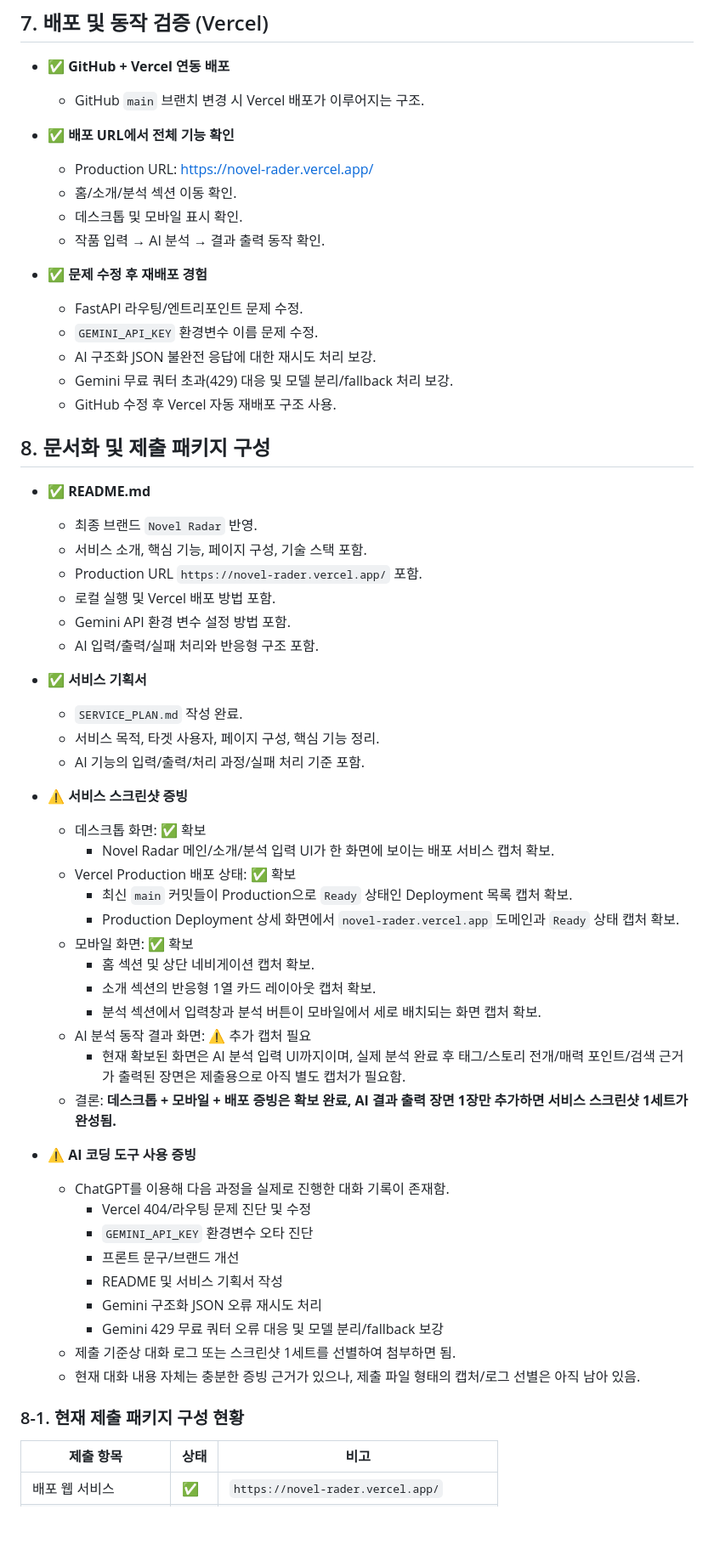
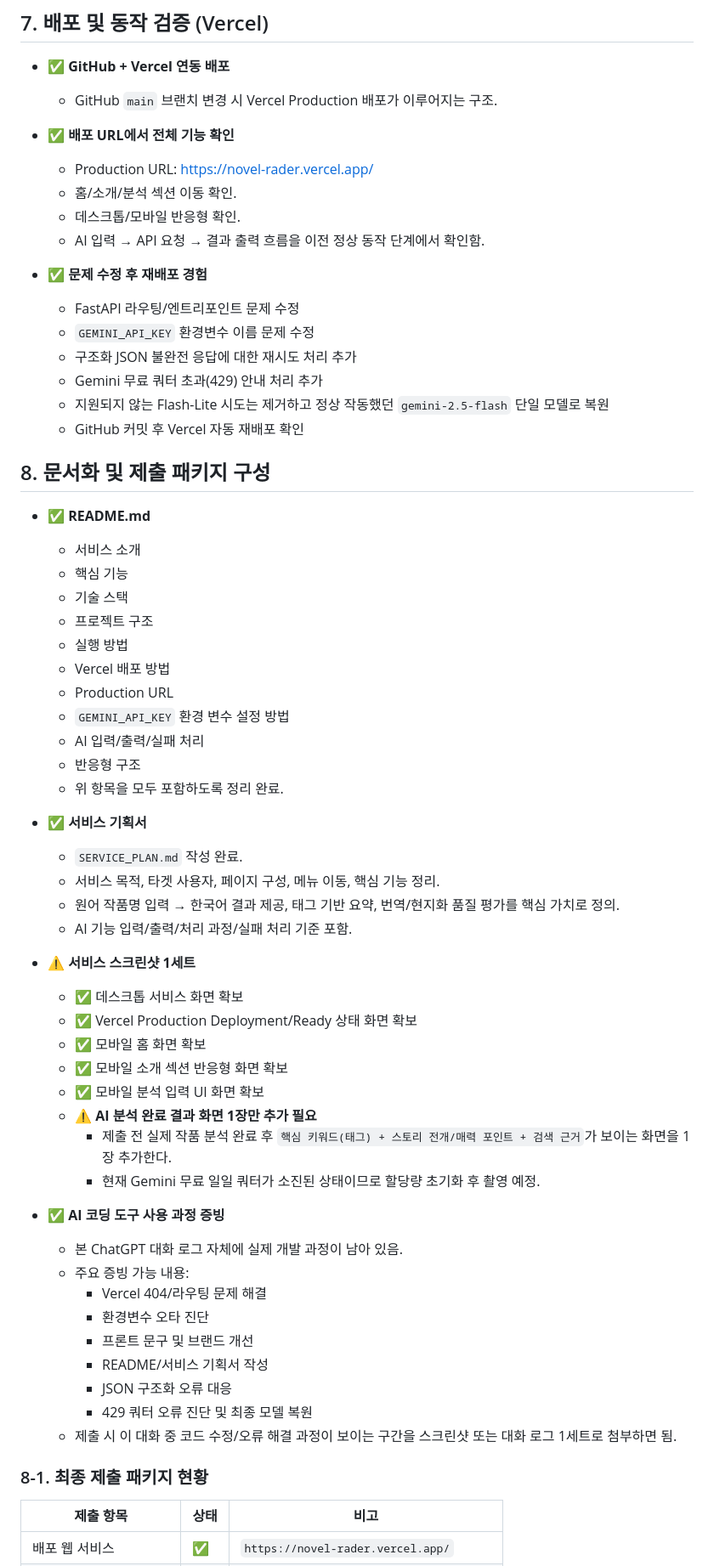
Before and after one commit to ilastoast-maker/codysseypub-A1-3, a Markdown page: A1-3/check_list.md, the part around one of its changes. Shown at 85% size. Drawn GitHub-style; blank space fills up the shorter version.

```diff
--- a/A1-3/check_list.md
+++ b/A1-3/check_list.md
@@ -111,62 +110,65 @@
 ## 7. 배포 및 동작 검증 (Vercel)
 
 - ✅ **GitHub + Vercel 연동 배포**
-  - GitHub `main` 브랜치 변경 시 Vercel 배포가 이루어지는 구조.
+  - GitHub `main` 브랜치 변경 시 Vercel Production 배포가 이루어지는 구조.
 
 - ✅ **배포 URL에서 전체 기능 확인**
   - Production URL: https://novel-rader.vercel.app/
   - 홈/소개/분석 섹션 이동 확인.
-  - 데스크톱 및 모바일 표시 확인.
-  - 작품 입력 → AI 분석 → 결과 출력 동작 확인.
+  - 데스크톱/모바일 반응형 확인.
+  - AI 입력 → API 요청 → 결과 출력 흐름을 이전 정상 동작 단계에서 확인함.
 
 - ✅ **문제 수정 후 재배포 경험**
-  - FastAPI 라우팅/엔트리포인트 문제 수정.
-  - `GEMINI_API_KEY` 환경변수 이름 문제 수정.
-  - AI 구조화 JSON 불완전 응답에 대한 재시도 처리 보강.
-  - Gemini 무료 쿼터 초과(429) 대응 및 모델 분리/fallback 처리 보강.
-  - GitHub 수정 후 Vercel 자동 재배포 구조 사용.
+  - FastAPI 라우팅/엔트리포인트 문제 수정
+  - `GEMINI_API_KEY` 환경변수 이름 문제 수정
+  - 구조화 JSON 불완전 응답에 대한 재시도 처리 추가
+  - Gemini 무료 쿼터 초과(429) 안내 처리 추가
+  - 지원되지 않는 Flash-Lite 시도는 제거하고 정상 작동했던 `gemini-2.5-flash` 단일 모델로 복원
+  - GitHub 커밋 후 Vercel 자동 재배포 확인
 
 ## 8. 문서화 및 제출 패키지 구성
 
 - ✅ **README.md**
-  - 최종 브랜드 `Novel Radar` 반영.
-  - 서비스 소개, 핵심 기능, 페이지 구성, 기술 스택 포함.
-  - Production URL `https://novel-rader.vercel.app/` 포함.
-  - 로컬 실행 및 Vercel 배포 방법 포함.
-  - Gemini API 환경 변수 설정 방법 포함.
-  - AI 입력/출력/실패 처리와 반응형 구조 포함.
+  - 서비스 소개
+  - 핵심 기능
+  - 기술 스택
+  - 프로젝트 구조
+  - 실행 방법
+  - Vercel 배포 방법
+  - Production URL
+  - `GEMINI_API_KEY` 환경 변수 설정 방법
+  - AI 입력/출력/실패 처리
+  - 반응형 구조
+  - 위 항목을 모두 포함하도록 정리 완료.
 
 - ✅ **서비스 기획서**
   - `SERVICE_PLAN.md` 작성 완료.
-  - 서비스 목적, 타겟 사용자, 페이지 구성, 핵심 기능 정리.
-  - AI 기능의 입력/출력/처리 과정/실패 처리 기준 포함.
+  - 서비스 목적, 타겟 사용자, 페이지 구성, 메뉴 이동, 핵심 기능 정리.
+  - 원어 작품명 입력 → 한국어 결과 제공, 태그 기반 요약, 번역/현지화 품질 평가를 핵심 가치로 정의.
+  - AI 기능 입력/출력/처리 과정/실패 처리 기준 포함.
 
-- ⚠️ **서비스 스크린샷 증빙**
-  - 데스크톱 화면: ✅ 확보
-    - Novel Radar 메인/소개/분석 입력 UI가 한 화면에 보이는 배포 서비스 캡처 확보.
-  - Vercel Production 배포 상태: ✅ 확보
-    - 최신 `main` 커밋들이 Production으로 `Ready` 상태인 Deployment 목록 캡처 확보.
-    - Production Deployment 상세 화면에서 `novel-rader.vercel.app` 도메인과 `Ready` 상태 캡처 확보.
-  - 모바일 화면: ✅ 확보
-    - 홈 섹션 및 상단 네비게이션 캡처 확보.
-    - 소개 섹션의 반응형 1열 카드 레이아웃 캡처 확보.
-    - 분석 섹션에서 입력창과 분석 버튼이 모바일에서 세로 배치되는 화면 캡처 확보.
-  - AI 분석 동작 결과 화면: ⚠️ 추가 캡처 필요
-    - 현재 확보된 화면은 AI 분석 입력 UI까지이며, 실제 분석 완료 후 태그/스토리 전개/매력 포인트/검색 근거가 출력된 장면은 제출용으로 아직 별도 캡처가 필요함.
-  - 결론: **데스크톱 + 모바일 + 배포 증빙은 확보 완료, AI 결과 출력 장면 1장만 추가하면 서비스 스크린샷 1세트가 완성됨.**
+- ⚠️ **서비스 스크린샷 1세트**
+  - ✅ 데스크톱 서비스 화면 확보
+  - ✅ Vercel Production Deployment/Ready 상태 화면 확보
+  - ✅ 모바일 홈 화면 확보
+  - ✅ 모바일 소개 섹션 반응형 화면 확보
+  - ✅ 모바일 분석 입력 UI 화면 확보
+  - ⚠️ **AI 분석 완료 결과 화면 1장만 추가 필요**
+    - 제출 전 실제 작품 분석 완료 후 `핵심 키워드(태그) + 스토리 전개/매력 포인트 + 검색 근거`가 보이는 화면을 1장 추가한다.
+    - 현재 Gemini 무료 일일 쿼터가 소진된 상태이므로 할당량 초기화 후 촬영 예정.
 
-- ⚠️ **AI 코딩 도구 사용 증빙**
-  - ChatGPT를 이용해 다음 과정을 실제로 진행한 대화 기록이 존재함.
-    - Vercel 404/라우팅 문제 진단 및 수정
-    - `GEMINI_API_KEY` 환경변수 오타 진단
-    - 프론트 문구/브랜드 개선
-    - README 및 서비스 기획서 작성
-    - Gemini 구조화 JSON 오류 재시도 처리
-    - Gemini 429 무료 쿼터 오류 대응 및 모델 분리/fallback 보강
-  - 제출 기준상 대화 로그 또는 스크린샷 1세트를 선별하여 첨부하면 됨.
-  - 현재 대화 내용 자체는 충분한 증빙 근거가 있으나, 제출 파일 형태의 캡처/로그 선별은 아직 남아 있음.
+- ✅ **AI 코딩 도구 사용 과정 증빙**
+  - 본 ChatGPT 대화 로그 자체에 실제 개발 과정이 남아 있음.
+  - 주요 증빙 가능 내용:
+    - Vercel 404/라우팅 문제 해결
+    - 환경변수 오타 진단
+    - 프론트 문구 및 브랜드 개선
+    - README/서비스 기획서 작성
+    - JSON 구조화 오류 대응
+    - 429 쿼터 오류 진단 및 최종 모델 복원
+  - 제출 시 이 대화 중 코드 수정/오류 해결 과정이 보이는 구간을 스크린샷 또는 대화 로그 1세트로 첨부하면 됨.
 
-### 8-1. 현재 제출 패키지 구성 현황
+### 8-1. 최종 제출 패키지 현황
 
 | 제출 항목 | 상태 | 비고 |
 |---|---|---|
```
Also changed, not shown: other parts of A1-3/check_list.md (+41 -50 lines).
